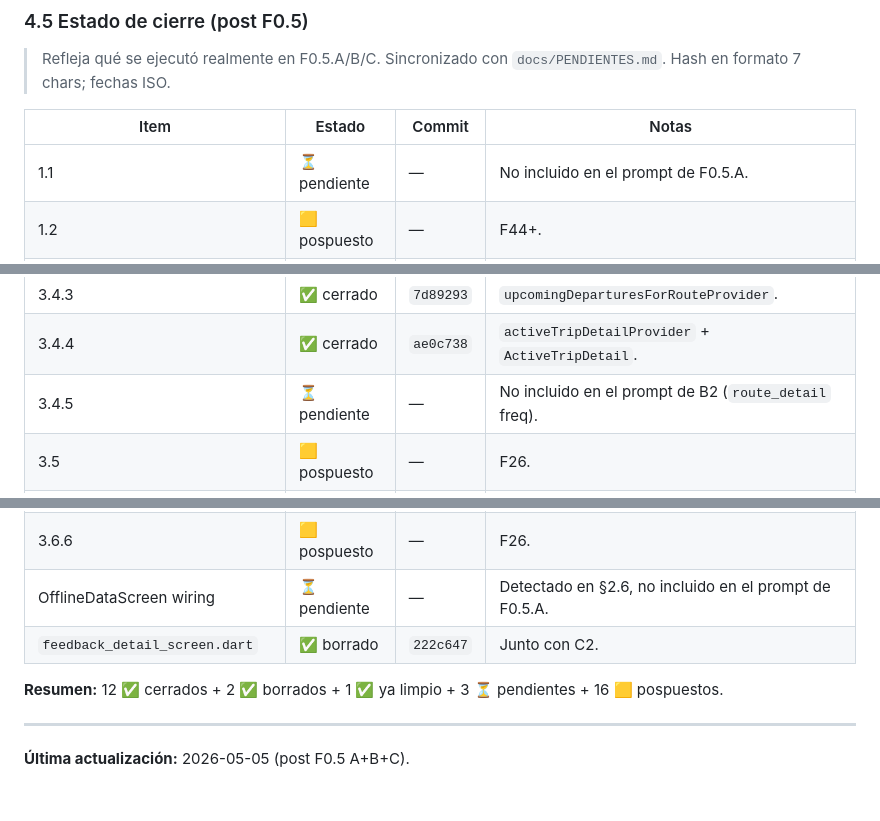
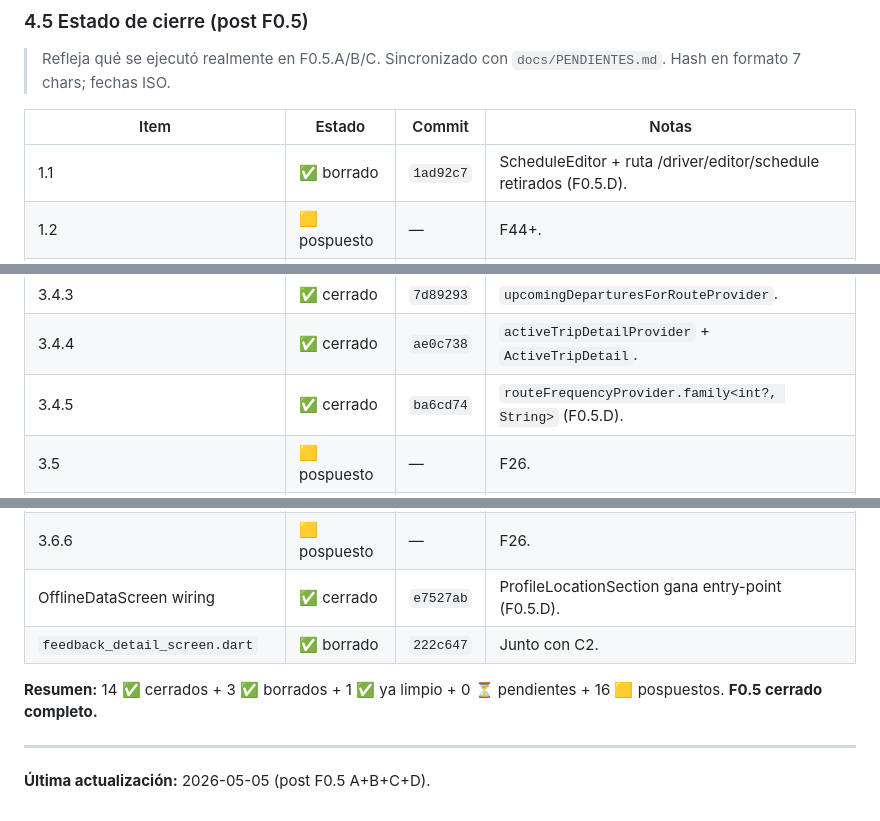
Before and after one commit to astralk9999/Transitly, a Markdown page: docs/AUDIT_2026_04.md, 3 parts joined by grey strips. Drawn GitHub-style.

```diff
--- a/docs/AUDIT_2026_04.md
+++ b/docs/AUDIT_2026_04.md
@@ -456,7 +456,7 @@ No hay `.ttf` en `pubspec.yaml`. `IBMPlexMono` y `DMSans` se descargan al primer
 
 | Item | Estado | Commit | Notas |
 |------|--------|--------|-------|
-| 1.1 | ⏳ pendiente | — | No incluido en el prompt de F0.5.A. |
+| 1.1 | ✅ borrado | `1ad92c7` | ScheduleEditor + ruta /driver/editor/schedule retirados (F0.5.D). |
 | 1.2 | 🟨 pospuesto | — | F44+. |
 | 1.3 | 🟨 pospuesto | — | F10. |
 | 1.4 | ✅ cerrado | `688539a` | Post-recording recibe `RecordedSession` real + persistencia local. |
@@ -482,7 +482,7 @@ No hay `.ttf` en `pubspec.yaml`. `IBMPlexMono` y `DMSans` se descargan al primer
 | 3.4.2 | ✅ cerrado | `9329089` | `stopToRouteCodesProvider` consolidado. |
 | 3.4.3 | ✅ cerrado | `7d89293` | `upcomingDeparturesForRouteProvider`. |
 | 3.4.4 | ✅ cerrado | `ae0c738` | `activeTripDetailProvider` + `ActiveTripDetail`. |
-| 3.4.5 | ⏳ pendiente | — | No incluido en el prompt de B2 (`route_detail` freq). |
+| 3.4.5 | ✅ cerrado | `ba6cd74` | `routeFrequencyProvider.family<int?, String>` (F0.5.D). |
 | 3.5 | 🟨 pospuesto | — | F26. |
 | 3.6.1 | 🟨 pospuesto | — | SIN ASIGNAR (pre-release). |
 | 3.6.2 | 🟨 pospuesto | — | F8 / F26. |
@@ -490,11 +490,11 @@ No hay `.ttf` en `pubspec.yaml`. `IBMPlexMono` y `DMSans` se descargan al primer
 | 3.6.4 | 🟨 pospuesto | — | F26. |
 | 3.6.5 | 🟨 pospuesto | — | F9. |
 | 3.6.6 | 🟨 pospuesto | — | F26. |
-| OfflineDataScreen wiring | ⏳ pendiente | — | Detectado en §2.6, no incluido en el prompt de F0.5.A. |
+| OfflineDataScreen wiring | ✅ cerrado | `e7527ab` | ProfileLocationSection gana entry-point (F0.5.D). |
 | `feedback_detail_screen.dart` | ✅ borrado | `222c647` | Junto con C2. |
 
-**Resumen:** 12 ✅ cerrados + 2 ✅ borrados + 1 ✅ ya limpio + 3 ⏳ pendientes + 16 🟨 pospuestos.
+**Resumen:** 14 ✅ cerrados + 3 ✅ borrados + 1 ✅ ya limpio + 0 ⏳ pendientes + 16 🟨 pospuestos. **F0.5 cerrado completo.**
 
 ---
 
-**Última actualización:** 2026-05-05 (post F0.5 A+B+C).
+**Última actualización:** 2026-05-05 (post F0.5 A+B+C+D).
```
Also changed, not shown: docs/PENDIENTES.md (+6 -8 lines).
